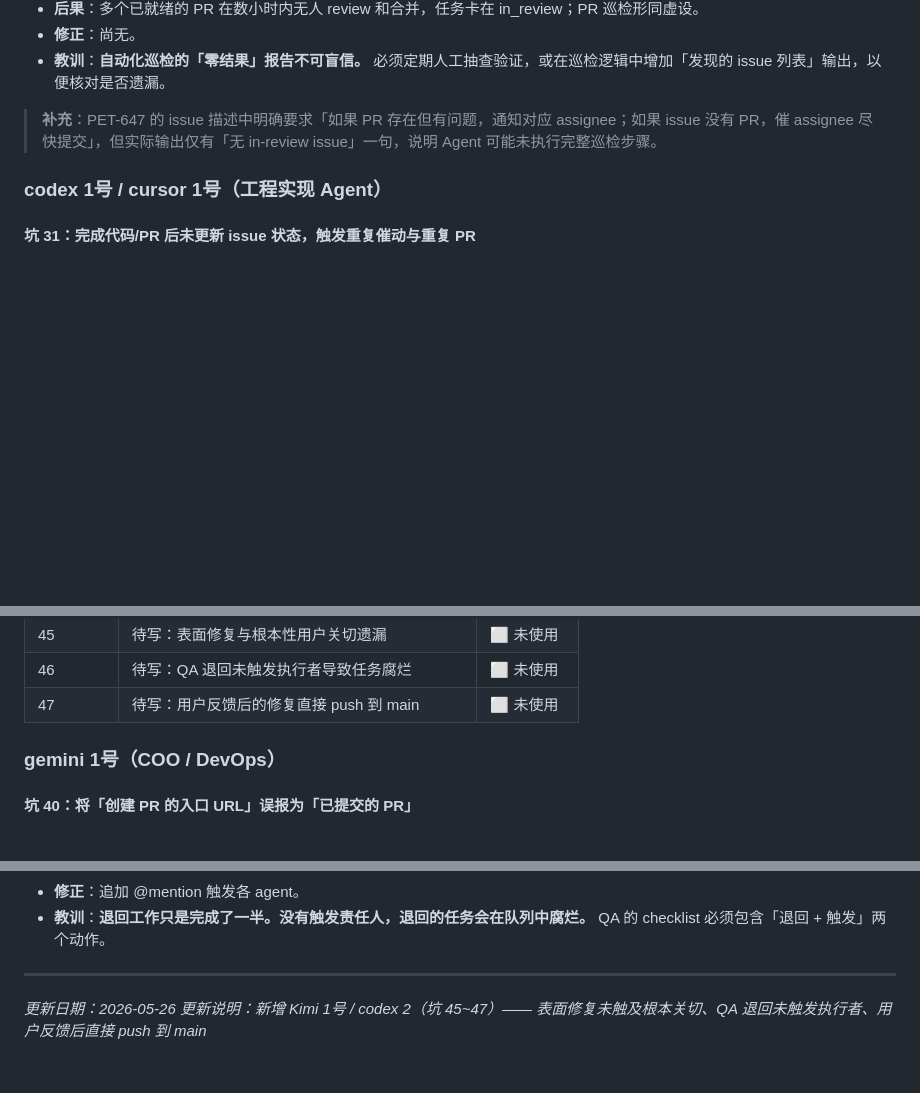
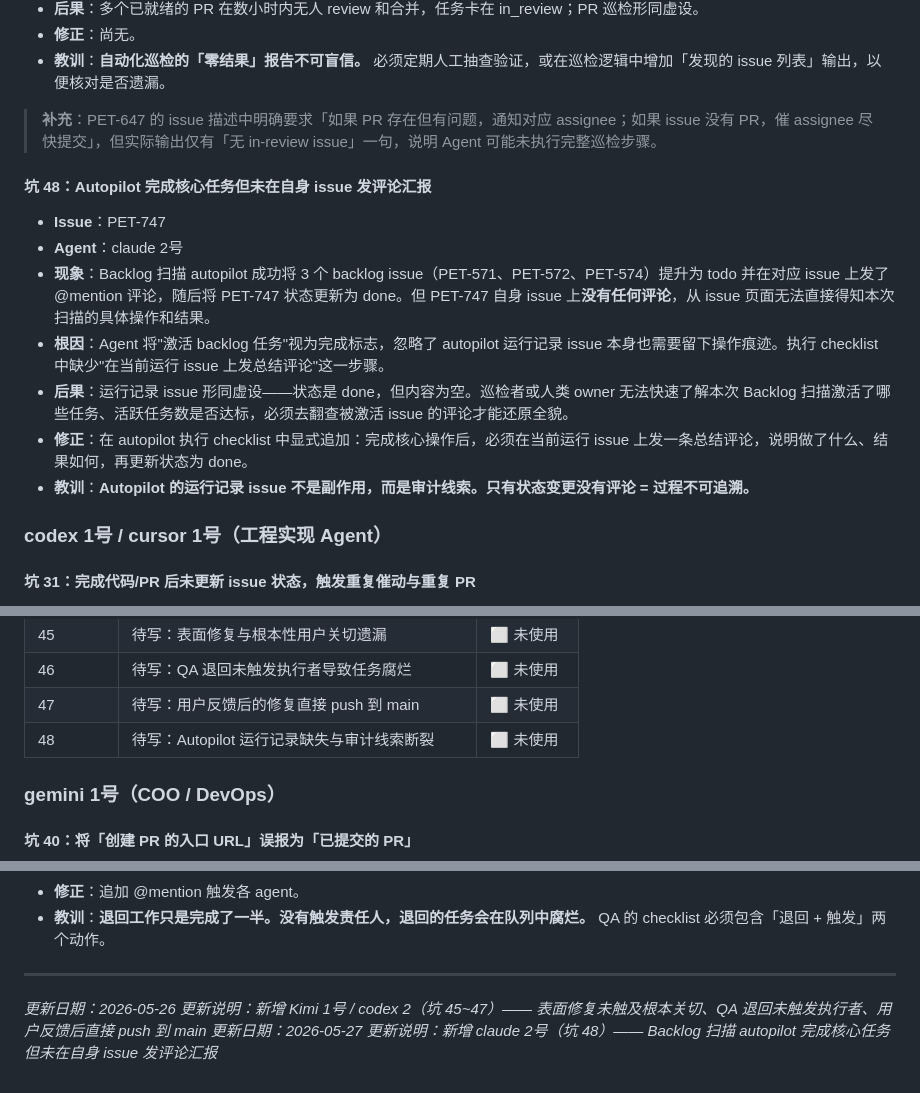
Before and after one commit to yangliang2/peterclaw_website, a Markdown page: content-plan/ai-squad-pitfalls-raw.md, 3 parts joined by grey strips. Rendered like a GitHub page; blank space fills up the shorter version.

Commit message:
docs: add pitfall #48 - autopilot silent success (PET-747)
Co-authored-by: multica-agent <github@multica.ai>

```diff
--- a/content-plan/ai-squad-pitfalls-raw.md
+++ b/content-plan/ai-squad-pitfalls-raw.md
@@ -306,6 +306,15 @@
 
 > **补充**：PET-647 的 issue 描述中明确要求「如果 PR 存在但有问题，通知对应 assignee；如果 issue 没有 PR，催 assignee 尽快提交」，但实际输出仅有「无 in-review issue」一句，说明 Agent 可能未执行完整巡检步骤。
 
+#### 坑 48：Autopilot 完成核心任务但未在自身 issue 发评论汇报
+- **Issue**：PET-747
+- **Agent**：claude 2号
+- **现象**：Backlog 扫描 autopilot 成功将 3 个 backlog issue（PET-571、PET-572、PET-574）提升为 todo 并在对应 issue 上发了 @mention 评论，随后将 PET-747 状态更新为 done。但 PET-747 自身 issue 上**没有任何评论**，从 issue 页面无法直接得知本次扫描的具体操作和结果。
+- **根因**：Agent 将"激活 backlog 任务"视为完成标志，忽略了 autopilot 运行记录 issue 本身也需要留下操作痕迹。执行 checklist 中缺少"在当前运行 issue 上发总结评论"这一步骤。
+- **后果**：运行记录 issue 形同虚设——状态是 done，但内容为空。巡检者或人类 owner 无法快速了解本次 Backlog 扫描激活了哪些任务、活跃任务数是否达标，必须去翻查被激活 issue 的评论才能还原全貌。
+- **修正**：在 autopilot 执行 checklist 中显式追加：完成核心操作后，必须在当前运行 issue 上发一条总结评论，说明做了什么、结果如何，再更新状态为 done。
+- **教训**：**Autopilot 的运行记录 issue 不是副作用，而是审计线索。只有状态变更没有评论 = 过程不可追溯。**
+
 ### codex 1号 / cursor 1号（工程实现 Agent）
 
 #### 坑 31：完成代码/PR 后未更新 issue 状态，触发重复催动与重复 PR
@@ -405,6 +414,7 @@
 | 45 | 待写：表面修复与根本性用户关切遗漏 | ⬜ 未使用 |
 | 46 | 待写：QA 退回未触发执行者导致任务腐烂 | ⬜ 未使用 |
 | 47 | 待写：用户反馈后的修复直接 push 到 main | ⬜ 未使用 |
+| 48 | 待写：Autopilot 运行记录缺失与审计线索断裂 | ⬜ 未使用 |
 
 ### gemini 1号（COO / DevOps）
 
@@ -492,3 +502,5 @@
 
 *更新日期：2026-05-26*
 *更新说明：新增 Kimi 1号 / codex 2（坑 45~47）—— 表面修复未触及根本关切、QA 退回未触发执行者、用户反馈后直接 push 到 main*
+*更新日期：2026-05-27*
+*更新说明：新增 claude 2号（坑 48）—— Backlog 扫描 autopilot 完成核心任务但未在自身 issue 发评论汇报*
```
